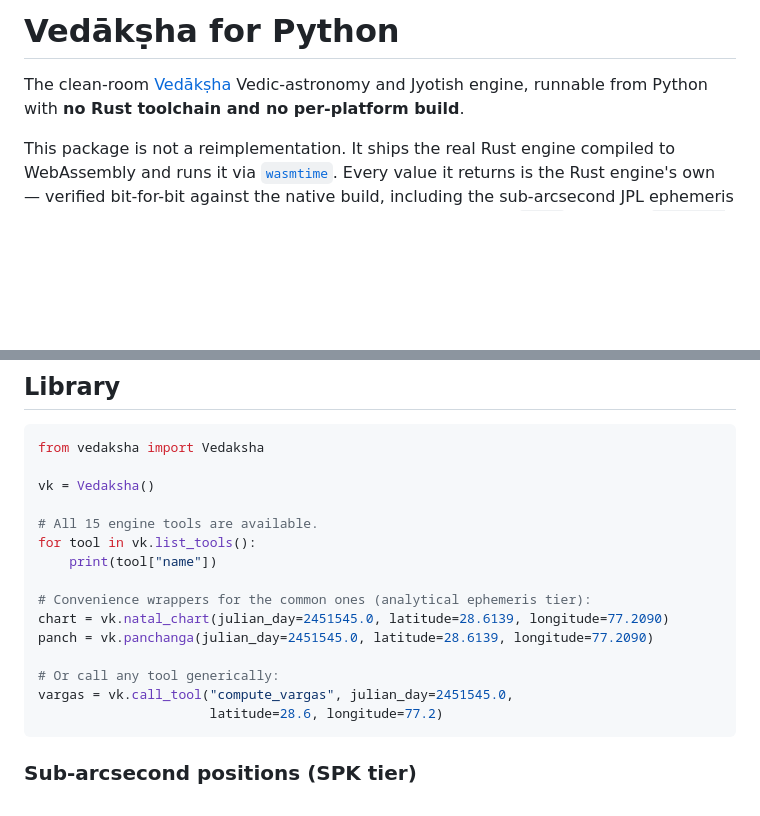
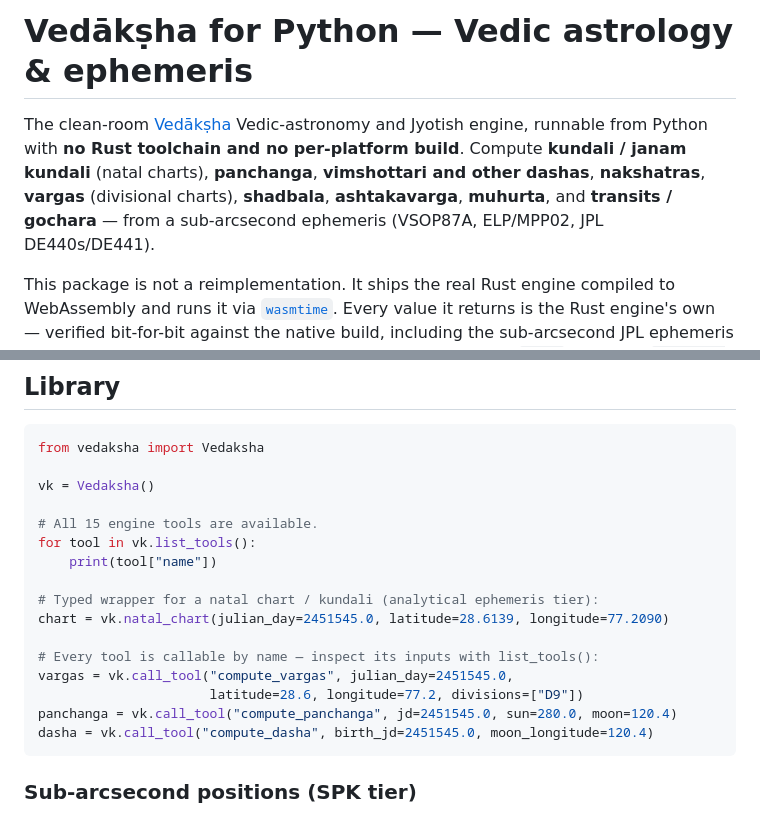
Before and after one commit to arthiqlabs/vedaksha, a Markdown page: bindings/python/README.md, 2 parts joined by grey strips. Drawn GitHub-style; blank space fills up the shorter version.

Commit message:
docs(readme): add Python/PyPI to the install table and fix examples
The pip line was only in the quick-start; the canonical Install table and the
"Published" line still listed Rust/WASM/MCP/Docker but not Python/PyPI, and the
"Runs everywhere" bullet omitted Python. Add Python everywhere install surfaces
are enumerated; note the Docker image is multi-arch and MCP HTTP needs a token.

Also fix the Python package README: it called vk.panchanga(...) — a convenience
method that was removed — so the example would fail. Replace with verified
call_tool() usage (all four snippets run against 4.0.0), and add kundali/jyotish/
panchanga/dasha/nakshatra keywords to the PyPI description for discoverability.

Co-Authored-By: Claude Opus 4.8 <noreply@anthropic.com>

````diff
--- a/bindings/python/README.md
+++ b/bindings/python/README.md
@@ -1,7 +1,11 @@
-# Vedākṣha for Python
+# Vedākṣha for Python — Vedic astrology & ephemeris
 
 The clean-room [Vedākṣha](https://vedaksha.net) Vedic-astronomy and Jyotish engine,
-runnable from Python with **no Rust toolchain and no per-platform build**.
+runnable from Python with **no Rust toolchain and no per-platform build**. Compute
+**kundali / janam kundali** (natal charts), **panchanga**, **vimshottari and other
+dashas**, **nakshatras**, **vargas** (divisional charts), **shadbala**, **ashtakavarga**,
+**muhurta**, and **transits / gochara** — from a sub-arcsecond ephemeris (VSOP87A,
+ELP/MPP02, JPL DE440s/DE441).
 
 This package is not a reimplementation. It ships the real Rust engine compiled to
 WebAssembly and runs it via [`wasmtime`](https://pypi.org/project/wasmtime/). Every value it
@@ -27,13 +31,14 @@ vk = Vedaksha()
 for tool in vk.list_tools():
     print(tool["name"])
 
-# Convenience wrappers for the common ones (analytical ephemeris tier):
+# Typed wrapper for a natal chart / kundali (analytical ephemeris tier):
 chart = vk.natal_chart(julian_day=2451545.0, latitude=28.6139, longitude=77.2090)
-panch = vk.panchanga(julian_day=2451545.0, latitude=28.6139, longitude=77.2090)
 
-# Or call any tool generically:
+# Every tool is callable by name — inspect its inputs with list_tools():
 vargas = vk.call_tool("compute_vargas", julian_day=2451545.0,
-                      latitude=28.6, longitude=77.2)
+                      latitude=28.6, longitude=77.2, divisions=["D9"])
+panchanga = vk.call_tool("compute_panchanga", jd=2451545.0, sun=280.0, moon=120.4)
+dasha = vk.call_tool("compute_dasha", birth_jd=2451545.0, moon_longitude=120.4)
 ```
 
 ### Sub-arcsecond positions (SPK tier)
````
Also changed, not shown: README.md (+7 -4 lines).
